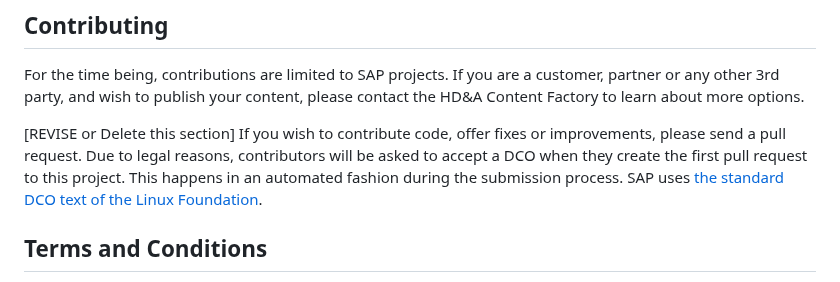
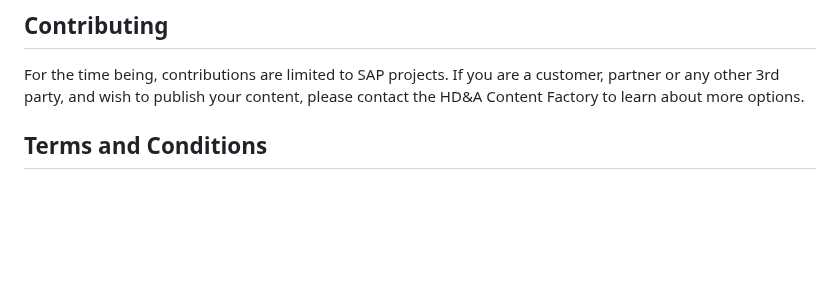
Before and after one commit to SAP-samples/analytics-cloud-datasphere-community-content, a Markdown page: README.md, the part around the change. GitHub-like rendering; blank space fills up the shorter version.

```diff
--- a/README.md
+++ b/README.md
@@ -56,8 +56,6 @@ You may also contact the HD&A Content Factory by mail to mailto:sap_analytics_cl
 ## Contributing
 For the time being, contributions are limited to SAP projects. If you are a customer, partner or any other 3rd party, and wish to publish your content, please contact the HD&A Content Factory to learn about more options.
 
-[REVISE or Delete this section] If you wish to contribute code, offer fixes or improvements, please send a pull request. Due to legal reasons, contributors will be asked to accept a DCO when they create the first pull request to this project. This happens in an automated fashion during the submission process. SAP uses [the standard DCO text of the Linux Foundation](https://developercertificate.org/).
-
 ## Terms and Conditions
 The content samples offered on this GitHub may be downloaded and installed without additional license fees. Content samples are provided to support an implementation project, to share best practices and to inspire your own content development.
 It is forbidden to sell these content samples or use them commercially in any way.
```
